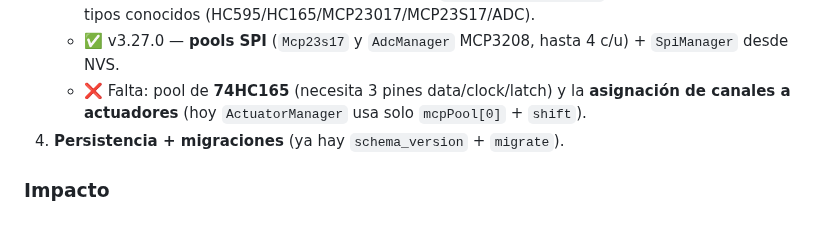
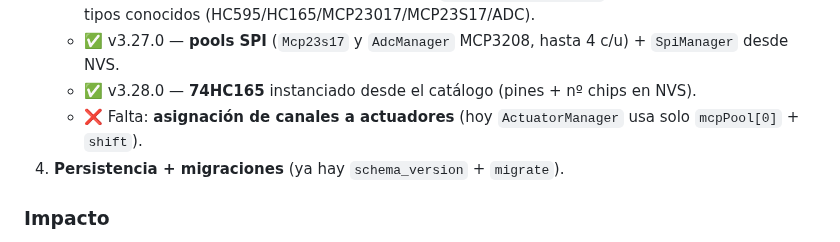
Before and after one commit to AlessandroKlein/Invernadero, a Markdown page: docs/MEJORAS.md, the part around the change. GitHub-like rendering.

```diff
--- a/docs/MEJORAS.md
+++ b/docs/MEJORAS.md
@@ -292,9 +292,9 @@ sin tocar código; la configuración **de hardware** todavía es compile-time.
      **agregar** nodos de tipos conocidos (HC595/HC165/MCP23017/MCP23S17/ADC).
    - ✅ v3.27.0 — **pools SPI** (`Mcp23s17` y `AdcManager` MCP3208, hasta 4 c/u) +
      `SpiManager` desde NVS.
-   - ❌ Falta: pool de **74HC165** (necesita 3 pines data/clock/latch) y la
-     **asignación de canales a actuadores** (hoy `ActuatorManager` usa solo
-     `mcpPool[0]` + `shift`).
+   - ✅ v3.28.0 — **74HC165** instanciado desde el catálogo (pines + nº chips en NVS).
+   - ❌ Falta: **asignación de canales a actuadores** (hoy `ActuatorManager` usa
+     solo `mcpPool[0]` + `shift`).
 4. **Persistencia + migraciones** (ya hay `schema_version` + `migrate`).
 
 ### Impacto
```
Also changed, not shown: CHANGELOG.md (+6 -0 lines).
